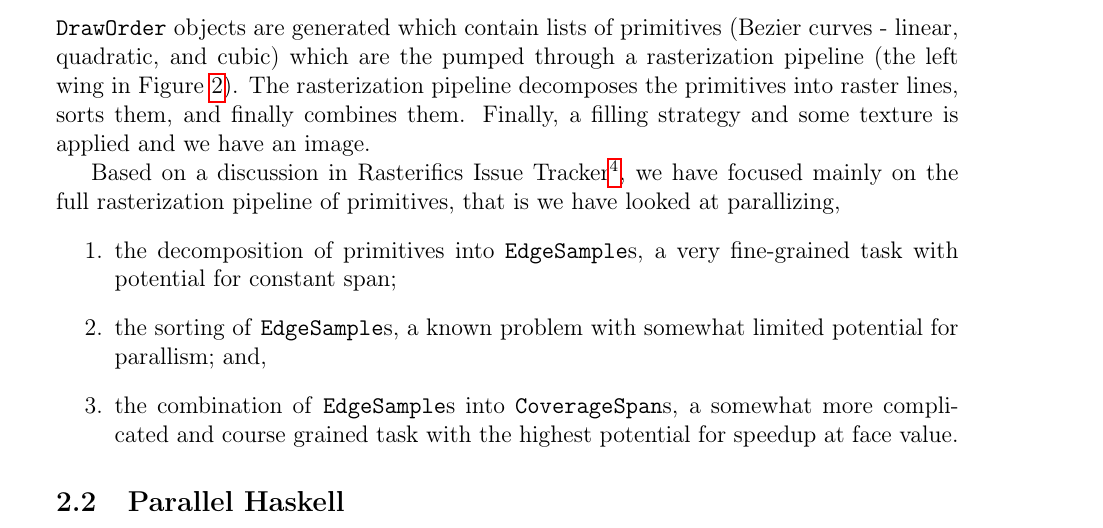
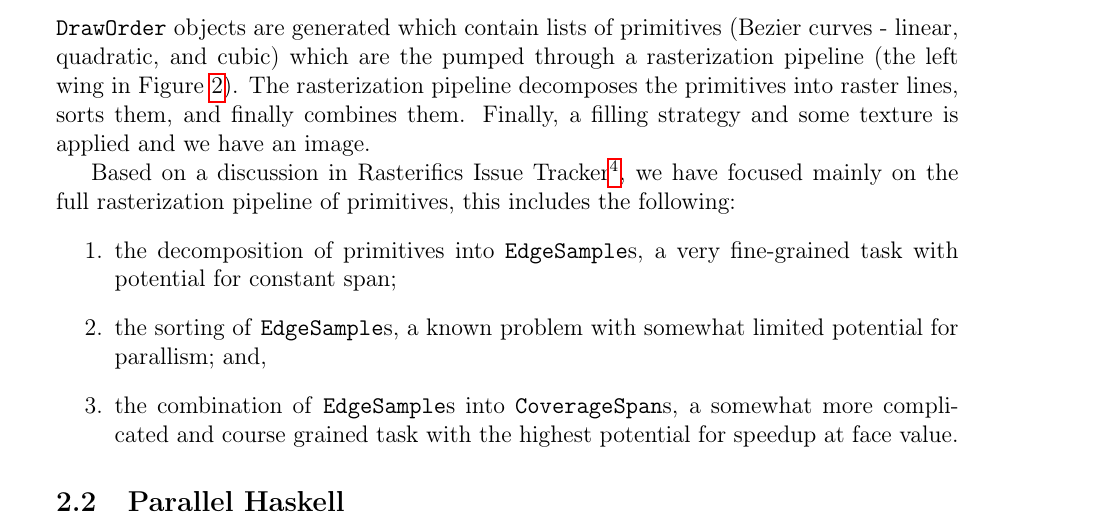
Before and after one commit to wsprent/pfp-exam, a LaTeX document (report/report.tex): part of page 3 of 10, cut so that both start at the same text. Compiled offline with pdfLaTeX.

Commit message:
small spelling

```diff
--- a/report/report.tex
+++ b/report/report.tex
@@ -170,7 +170,7 @@ of primitives (Bezier curves - linear, quadratic, and cubic) which are the pumpe
 pipeline decomposes the primitives into raster lines, sorts them, and finally combines them. Finally, a filling strategy and some texture is applied and we have an image.
 
 Based on a discussion in Rasterifics Issue Tracker\footnote{\url{https://github.com/Twinside/Rasterific/issues/32}}, we have focused mainly on the full rasterization pipeline of
-primitives, that is we have looked at parallizing,
+primitives, this includes the following:
 \begin{enumerate}
 \item the decomposition of primitives into \texttt{EdgeSample}s, a very fine-grained task with potential for constant span;
 \item the sorting of \texttt{EdgeSample}s, a known problem with somewhat limited potential for parallism; and,
```
